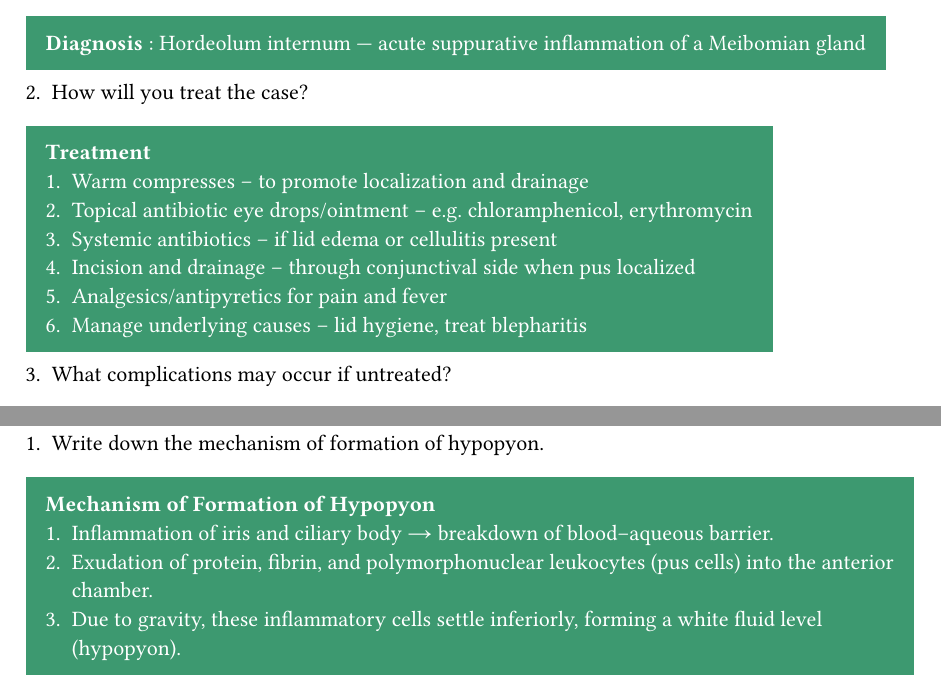
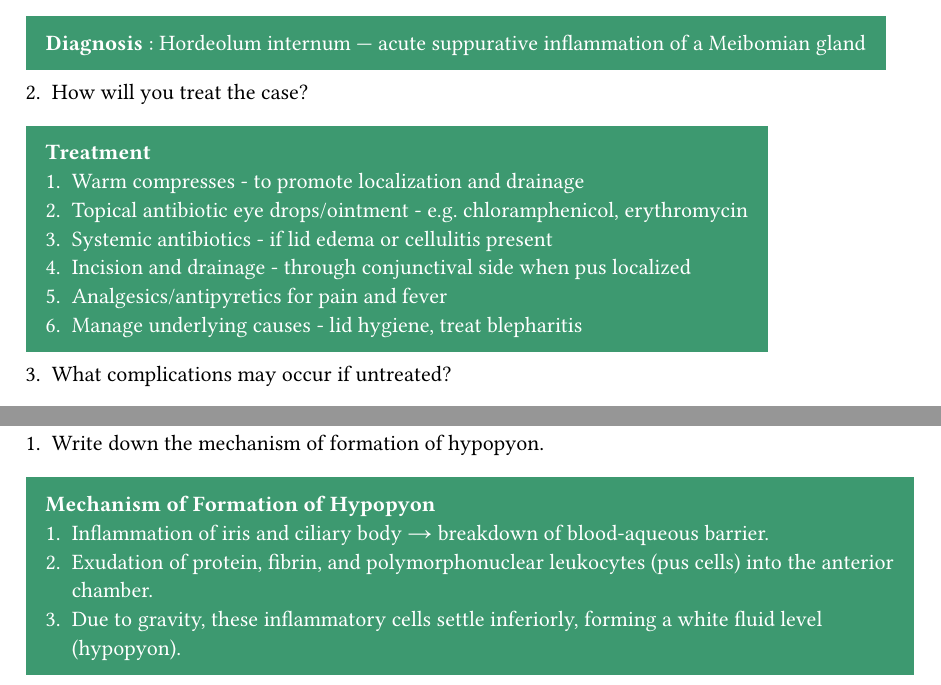
Before and after one commit to kamranmuazzam/uloom, a Typst document (documents/questionbank/surgery/II/solved/II-A_B-solved.typ): two parts of pages 8 and 18 of 24, joined at a grey line, cut so that both start at the same text. Compiled offline with Typst 0.15.

Commit message:
removed different hyphen to actual -

```diff
--- a/documents/questionbank/surgery/II/solved/II-A_B-solved.typ
+++ b/documents/questionbank/surgery/II/solved/II-A_B-solved.typ
@@ -60,13 +60,13 @@ Hence, the lens cannot increase curvature sufficiently for near focus → blurre
 #answer[*Diagnosis* : Orbital cellulitis (post‑septal infection of orbital tissues)]
 2. How will you treat the boy?
 #answer[*Treatment*
-  + Hospital admission – ophthalmic emergency.
+  + Hospital admission - ophthalmic emergency.
   + Systemic (IV) broad‑spectrum antibiotics covering Staphylococcus, Streptococcus, H. influenzae:
     - e.g. IV Ceftriaxone + Cloxacillin / Vancomycin, adjust per culture.
   + Nasal decongestants / treat sinus infection (often secondary to ethmoidal sinusitis).
   + Antipyretics and analgesics.
   + Monitor vision and pupillary reactions daily.
-  + CT orbit & sinuses – to detect abscess or extension.
+  + CT orbit & sinuses - to detect abscess or extension.
   + Surgical drainage if:
     - Subperiosteal/orbital abscess,
     - Poor response to medical therapy,
@@ -163,12 +163,12 @@ Hence, the lens cannot increase curvature sufficiently for near focus → blurre
 #answer[*Diagnosis* : Hordeolum internum — acute suppurative inflammation of a Meibomian gland]
 2. How will you treat the case?
 #answer[*Treatment*
-+ Warm compresses – to promote localization and drainage
-+ Topical antibiotic eye drops/ointment – e.g. chloramphenicol, erythromycin
-+ Systemic antibiotics – if lid edema or cellulitis present
-+ Incision and drainage – through conjunctival side when pus localized
++ Warm compresses - to promote localization and drainage
++ Topical antibiotic eye drops/ointment - e.g. chloramphenicol, erythromycin
++ Systemic antibiotics - if lid edema or cellulitis present
++ Incision and drainage - through conjunctival side when pus localized
 + Analgesics/antipyretics for pain and fever
-+ Manage underlying causes – lid hygiene, treat blepharitis
++ Manage underlying causes - lid hygiene, treat blepharitis
 ]
 3. What complications may occur if untreated?
 #answer[*Complications*
@@ -221,18 +221,18 @@ Hence, the lens cannot increase curvature sufficiently for near focus → blurre
 #answer[*Diagnosis* : Congenital nasolacrimal duct obstruction (CNLDO) → leads to epiphora (watering) and mild mucous discharge since birth.]
 2. What are the differential diagnoses?
 #answer[*Differential Diagnosis*
-+ Congenital glaucoma – watering with photophobia, corneal haze, enlarged cornea.
-+ Conjunctivitis (ophthalmia neonatorum) – purulent discharge, redness.
++ Congenital glaucoma - watering with photophobia, corneal haze, enlarged cornea.
++ Conjunctivitis (ophthalmia neonatorum) - purulent discharge, redness.
 + Lacrimal sac diverticulum or cyst (dacryocele).
 ]
 3. How will you manage the case?
 #answer[
 + *Conservative* (first-line till 1 year of age):
   - Crigler’s massage (lacrimal sac massage)
-  - Apply firm downward pressure over sac 4–6 times/day to open the membranous block at valve of Hasner.
+  - Apply firm downward pressure over sac 4-6 times/day to open the membranous block at valve of Hasner.
   - Maintain lid hygiene.
   - Topical antibiotic drops if mucopurulent discharge present.
-+ If no improvement by 9–12 months:
++ If no improvement by 9-12 months:
   - Lacrimal syringing and probing under general anesthesia.
 + Persistent cases:
   - Repeat probing / silicone tube intubation / Dacryocystorhinostomy (DCR) (rare in infants).
@@ -244,13 +244,13 @@ Hence, the lens cannot increase curvature sufficiently for near focus → blurre
 
 #answer[*Treatment*
 + Acute stage management:
-  - Systemic antibiotics (e.g. amoxicillin–clavulanate or cephalosporin).
+  - Systemic antibiotics (e.g. amoxicillin-clavulanate or cephalosporin).
   - Warm compresses over the inflamed area.
   - Analgesics/antipyretics for pain and fever.
   - Incision and drainage if abscess has formed (only when pointing).
   - Avoid sac massage or syringing during the acute infection.
 + After resolution of acute infection:
-  - Crigler’s (sac) massage for 1–2 weeks once tenderness subsides.
+  - Crigler’s (sac) massage for 1-2 weeks once tenderness subsides.
   - If symptoms persist → lacrimal probing under general anesthesia.
   - Recurrent or persistent obstruction after probing → Dacryocystorhinostomy (DCR) or silicone tube intubation (as age‑appropriate).
 + Key Advice:
@@ -407,18 +407,18 @@ A 5 yrs young boy developed seasonal continuous itching in his eyes. His eyes sh
 #answer[Acute Iridocyclitis (Anterior Uveitis)]
 1. Write down the mechanism of formation of hypopyon.
 #answer[*Mechanism of Formation of Hypopyon*
-+ Inflammation of iris and ciliary body → breakdown of blood–aqueous barrier.
++ Inflammation of iris and ciliary body → breakdown of blood-aqueous barrier.
 + Exudation of protein, fibrin, and polymorphonuclear leukocytes (pus cells) into the anterior chamber.
 + Due to gravity, these inflammatory cells settle inferiorly, forming a white fluid level (hypopyon).]
 3. Write medical treatment.
 #answer[*Medical Treatment*
-+ Cycloplegic / Mydriatic drops – e.g. Atropine 1% or Homatropine 2%
++ Cycloplegic / Mydriatic drops - e.g. Atropine 1% or Homatropine 2%
   - Relieves ciliary spasm (pain),
   - Prevents posterior synechiae.
-+ Topical corticosteroids – e.g. Prednisolone acetate 1%
++ Topical corticosteroids - e.g. Prednisolone acetate 1%
   - Reduces intraocular inflammation.
 + Systemic steroids (if severe or posterior extension).
-+ Treat underlying cause – infection, autoimmune disease, trauma, etc.
++ Treat underlying cause - infection, autoimmune disease, trauma, etc.
 + Supportive:
   - Analgesics for pain,
   - Monitor intraocular pressure (IOP) regularly.
@@ -484,21 +484,21 @@ A 5 yrs young boy developed seasonal continuous itching in his eyes. His eyes sh
 #answer[*Diagnosis* : Bacterial Keratitis]
 2. What investigations will you do to diagnose the case? \// How will you confirm the case
 #answer[*Investigations*
-+ Slit‑lamp examination – to assess size, depth, margins, hypopyon, and surrounding cornea.
++ Slit‑lamp examination - to assess size, depth, margins, hypopyon, and surrounding cornea.
 + Fluorescein staining: demonstrates epithelial defect (bright green area).
 + Corneal scraping (from ulcer base and edge):
-  - Gram stain – detect bacteria.
-  - KOH mount – detect fungal filaments.
-  - Giemsa stain – detect Acanthamoeba cysts or inflammatory cells.
+  - Gram stain - detect bacteria.
+  - KOH mount - detect fungal filaments.
+  - Giemsa stain - detect Acanthamoeba cysts or inflammatory cells.
   - Culture and sensitivity: on blood agar, chocolate agar, and Sabouraud’s agar for bacteria and fungi.]
 3. How will you manage the case?
 #answer[
 + Empirical broad‑spectrum topical antibiotics (immediately after scraping):
   - Fortified drops:
     - Cefazolin 5% + Tobramycin 1.3% or
-    - Ciprofloxacin / Moxifloxacin 0.3% every 1–2 hours (day & night).
+    - Ciprofloxacin / Moxifloxacin 0.3% every 1-2 hours (day & night).
 + Cycloplegic drops:
-  - Atropine 1% / Homatropine 2% – relieve pain, prevent synechiae.
+  - Atropine 1% / Homatropine 2% - relieve pain, prevent synechiae.
 + Systemic analgesics / anti‑inflammatory drugs for pain relief.
 + If fungal infection suspected (e.g. vegetative injury, dry feathery ulcer):
   - Natamycin 5% drops (for filamentous fungi) or Amphotericin B 0.15%.
```
Also changed, not shown: documents/obGyn/obs/antenatal.typ (+6 -6 lines), documents/obGyn/obs/aph.typ (+4 -4 lines), documents/obGyn/obs/gdm.typ (+6 -6 lines), documents/obGyn/obs/htn.typ (+8 -8 lines), documents/surgery/general principles/sections/anæsthesia.typ (+4 -4 lines), documents/surgery/general principles/sections/hernia.typ (+1 -1 lines), documents/questionbank/surgery/II/solved/II-A_B-solved.typ (22 more changed lines).
